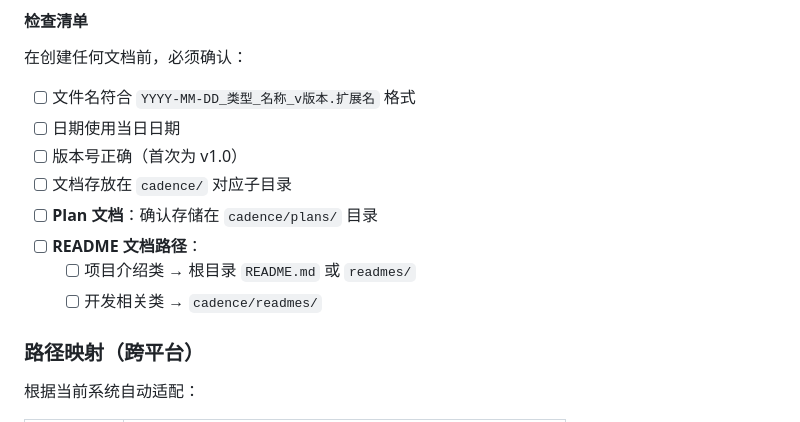
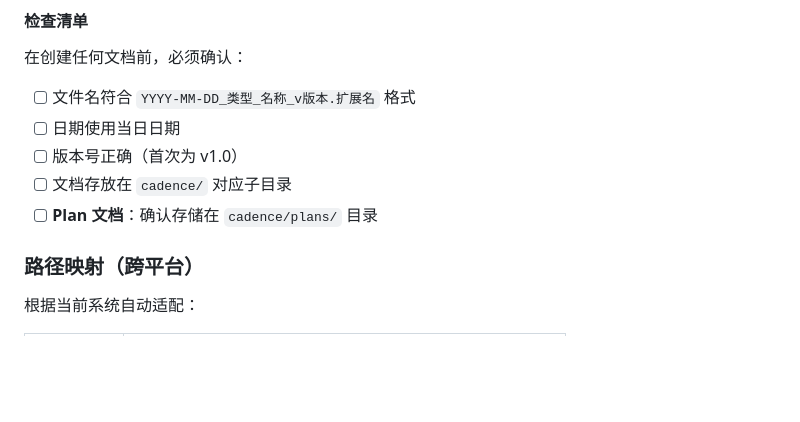
Before and after one commit to michaelChe956/naruto, a Markdown page: .claude/rules/document-storage.md, the part around the change. Rendered like a GitHub page; blank space fills up the shorter version.

```diff
--- a/.claude/rules/document-storage.md
+++ b/.claude/rules/document-storage.md
@@ -133,9 +133,6 @@ cadence/plans/2025-12-01_计划文档_版本发布_v2.0.0发布计划.md
 - [ ] 版本号正确（首次为 v1.0）
 - [ ] 文档存放在 `cadence/` 对应子目录
 - [ ] **Plan 文档**：确认存储在 `cadence/plans/` 目录
-- [ ] **README 文档路径**：
-  - [ ] 项目介绍类 → 根目录 `README.md` 或 `readmes/`
-  - [ ] 开发相关类 → `cadence/readmes/`
 
 ### 路径映射（跨平台）
 
```
Also changed, not shown: .claude/rules/mcp-servers.md (+2 -0 lines).
